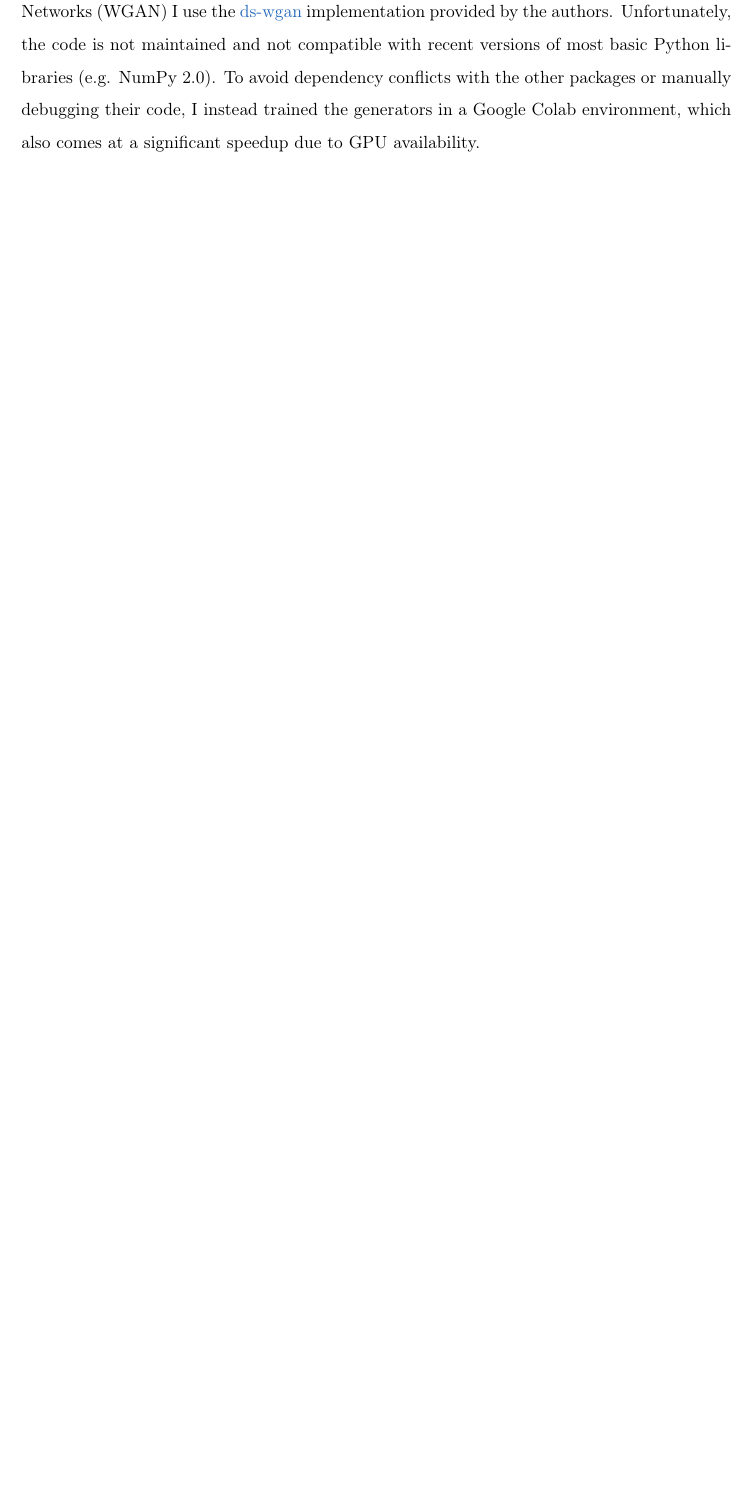
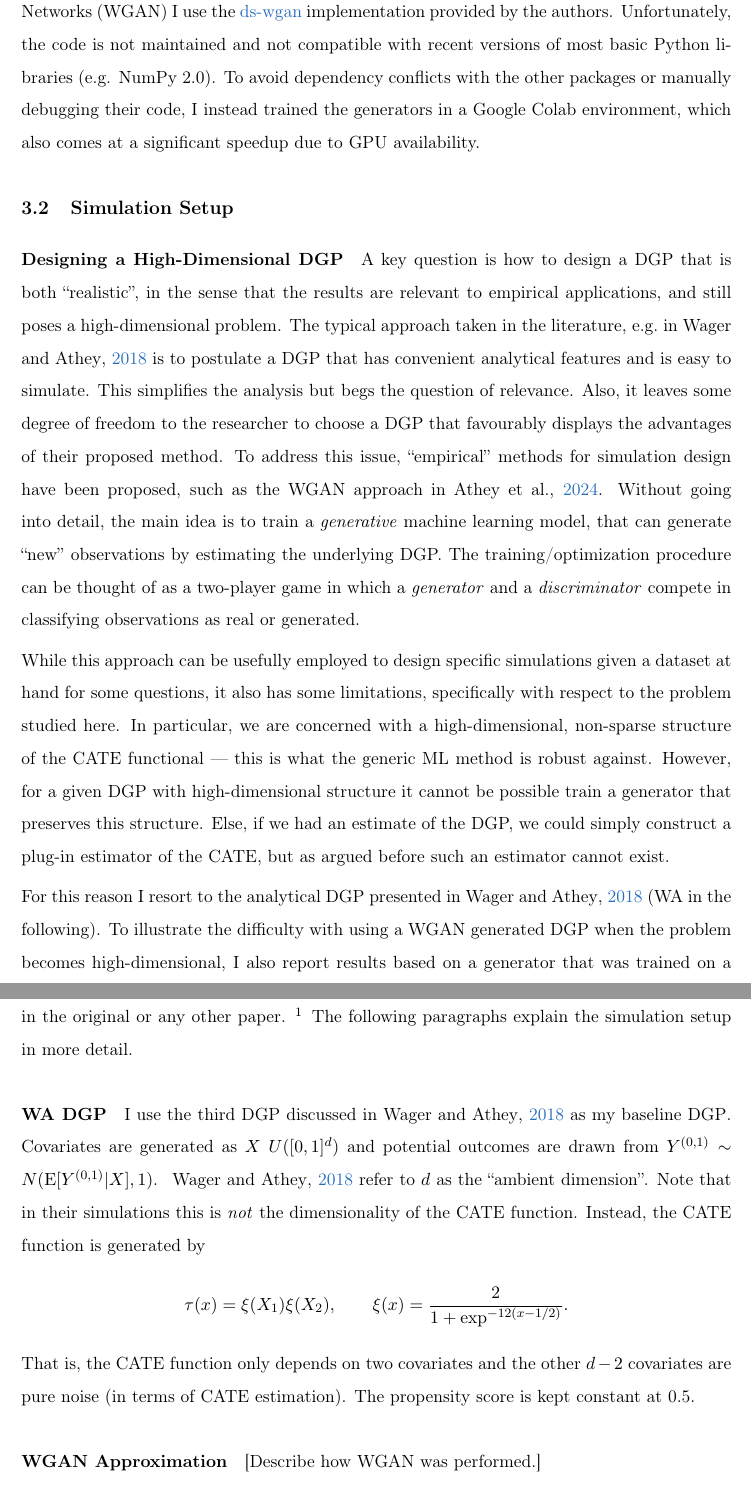
Before and after one commit to buddejul/topics_causal_inf, a LaTeX paper (documents/paper.tex): part of page 7 of 8 before the commit and two parts of pages 7 and 8 of 9 after it, the two joined at a grey line, cut so that both start at the same text, the shorter picture padded with empty space. Compiled offline with pdfLaTeX.

Commit message:
Add to paper.

```diff
--- a/documents/paper.tex
+++ b/documents/paper.tex
@@ -226,6 +225,44 @@ For estimating DGPs using Wasserstein Generative Adversarial Networks (WGAN) I u
 Unfortunately, the code is not maintained and not compatible with recent versions of most basic Python libraries (e.g. NumPy 2.0).
 To avoid dependency conflicts with the other packages or manually debugging their code, I instead trained the generators in a Google Colab environment, which also comes at a significant speedup due to GPU availability.
 
+\subsection{Simulation Setup}
+\paragraph*{Designing a High-Dimensional DGP}
+A key question is how to design a DGP that is both ``realistic'', in the sense that the results are relevant to empirical applications, and still poses a high-dimensional problem.
+The typical approach taken in the literature, e.g.\ in~\cite{wager2018estimation} is to postulate a DGP that has convenient analytical features and is easy to simulate.
+This simplifies the analysis but begs the question of relevance. Also, it leaves some degree of freedom to the researcher to choose a DGP that favourably displays the advantages of their proposed method.
+To address this issue, ``empirical'' methods for simulation design have been proposed, such as the WGAN approach in~\cite{athey2024wgan}.
+Without going into detail, the main idea is to train a \textit{generative} machine learning model, that can generate ``new'' observations by estimating the underlying DGP.
+The training/optimization procedure can be thought of as a two-player game in which a \textit{generator} and a \textit{discriminator} compete in classifying observations as real or generated.
+
+While this approach can be usefully employed to design specific simulations given a dataset at hand for some questions, it also has some limitations, specifically with respect to the problem studied here.
+In particular, we are concerned with a high-dimensional, non-sparse structure of the CATE functional --- this is what the generic ML method is robust against.
+However, for a given DGP with high-dimensional structure it cannot be possible train a generator that preserves this structure.
+Else, if we had an estimate of the DGP, we could simply construct a plug-in estimator of the CATE, but as argued before such an estimator cannot exist.
+
+For this reason I resort to the analytical DGP presented in~\cite{wager2018estimation} (WA in the following).
+To illustrate the difficulty with using a WGAN generated DGP when the problem becomes high-dimensional, I also report results based on a generator that was trained on a draw from the WA dgp.
+To the best of my knowledge, such simulation results are not available in the original or any other paper.
+\footnote{They do, however, assess robustness of their simulation setup in several dimensions, including sampling variability, in Section 5.}
+The following paragraphs explain the simulation setup in more detail.
+
+\paragraph*{WA DGP}
+I use the third DGP discussed in~\cite{wager2018estimation} as my baseline DGP\@.
+Covariates are generated as $X~U([0, 1]^d)$ and potential outcomes are drawn from $Y^{(0,1)} \sim N(\E[Y^{(0,1)}|X], 1)$.
+~\cite{wager2018estimation} refer to $d$ as the ``ambient dimension''. Note that in their simulations this is \textit{not} the dimensionality of the CATE function.
+Instead, the CATE function is generated by
+\begin{equation*}
+    \tau(x) = \xi(X_1)\xi(X_2), \qquad \xi(x) = \frac{2}{1 + \exp^{-12(x-1/2)}}.
+\end{equation*}
+That is, the CATE function only depends on two covariates and the other $d-2$ covariates are pure noise (in terms of CATE estimation).
+The propensity score is kept constant at 0.5.
+
+\paragraph*{WGAN Approximation}
+[Describe how WGAN was performed.]
+
+\subsection{Results: WA Replication and WGAN}
+
+\subsection{Results: Generic Machine Learning}
+
 \clearpage
 \newpage
 
```
Also changed, not shown: documents/refs.bib (+0 -1 lines), documents/paper.tex (3 more changed lines).
